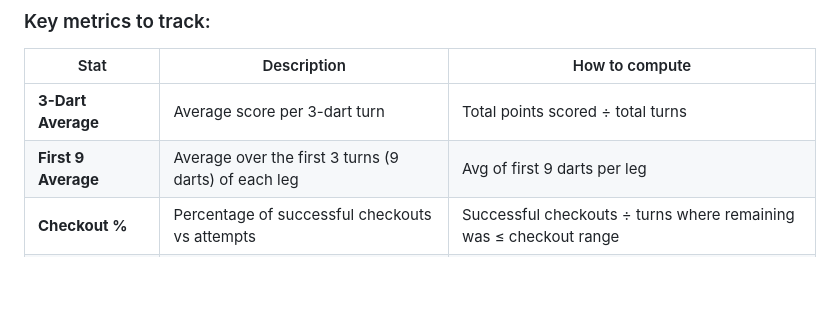
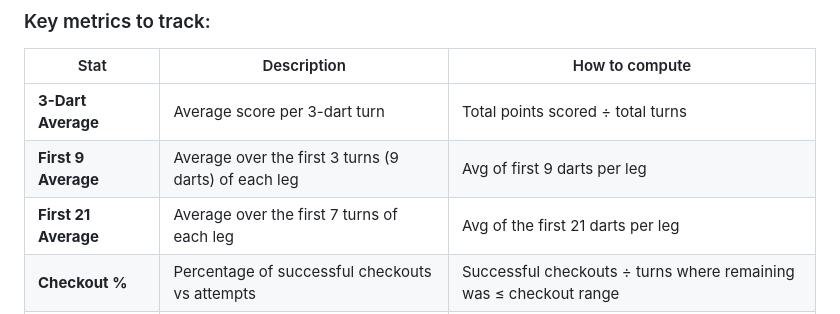
Before and after one commit to micheleIT/d4rts, a Markdown page: INSTRUCTIONS.md, the part around the change. Rendered like a GitHub page; blank space fills up the shorter version.

Commit message:
Add First 21 Average calculation to instructions

```diff
--- a/INSTRUCTIONS.md
+++ b/INSTRUCTIONS.md
@@ -382,6 +382,7 @@ Player names are treated as **unique identifiers** (case-insensitive). All compl
 |------|-------------|----------------|
 | **3-Dart Average** | Average score per 3-dart turn | Total points scored ÷ total turns |
 | **First 9 Average** | Average over the first 3 turns (9 darts) of each leg | Avg of first 9 darts per leg |
+| **First 21 Average** | Average over the first 7 turns of each leg | Avg of the first 21 darts per leg |
 | **Checkout %** | Percentage of successful checkouts vs attempts | Successful checkouts ÷ turns where remaining was ≤ checkout range |
 | **Highest Checkout** | Highest score finished in a single turn | Track per leg |
 | **180s** | Number of maximum turns (3× T20) | Count turns where score == 180 |
```
